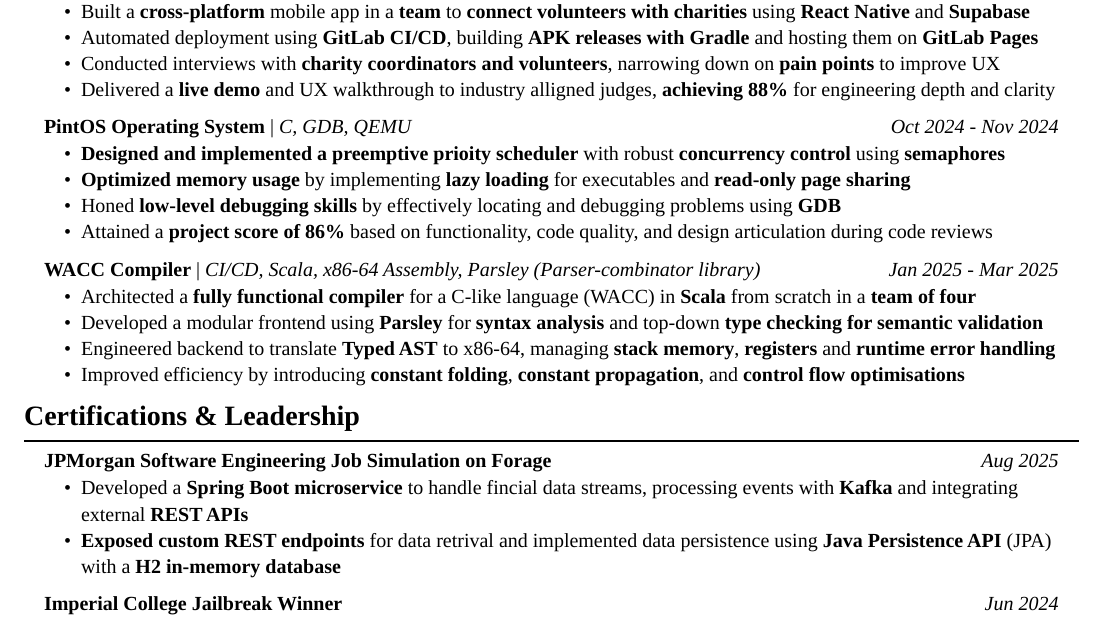
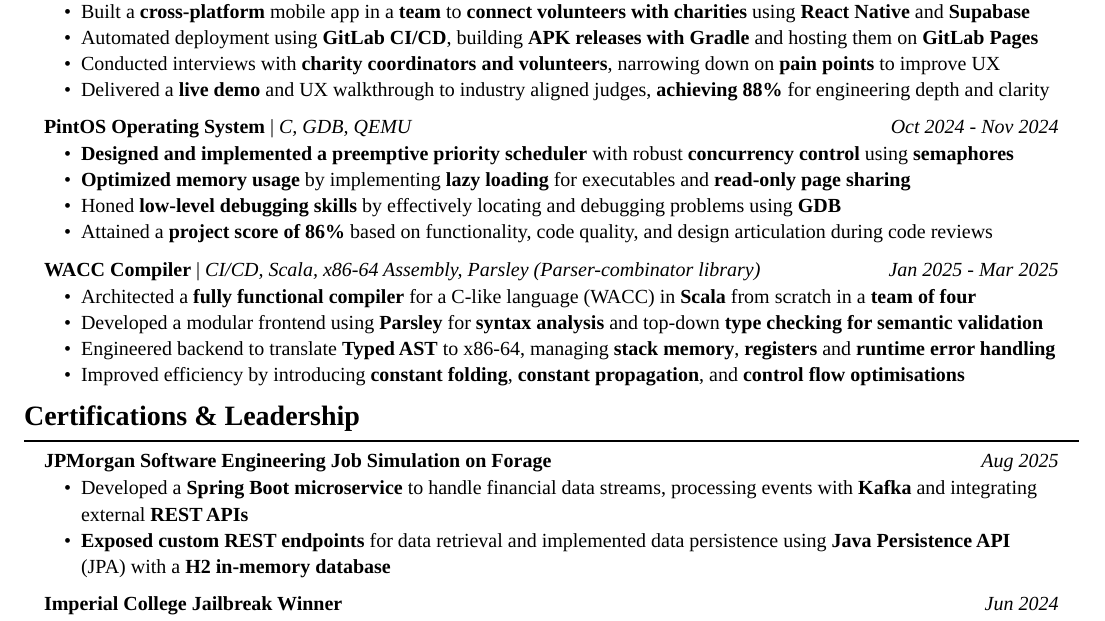
Before and after one commit to Aidan-Pick/cv, a Typst document (AidanPickCV.typ): part of the page, cut so that both start at the same text. The pictures show the PDF file AidanPickCV.pdf that the author committed with the source.

Commit message:
chore: fixing some typos

```diff
--- a/AidanPickCV.typ
+++ b/AidanPickCV.typ
@@ -94,7 +94,7 @@
   ][
     Conducted interviews with *charity coordinators and volunteers*, narrowing down on *pain points* to improve UX
   ][
-    Delivered a *live demo* and UX walkthrough to industry alligned judges, *achieving 88%* for engineering depth and clarity
+    Delivered a *live demo* and UX walkthrough to industry aligned judges, *achieving 88%* for engineering depth and clarity
   ]
   #dated_project(
     "PintOS Operating System",
@@ -102,7 +102,7 @@
     "Oct 2024 - Nov 2024",
   )
   #list(indent: 1em)[
-    *Designed and implemented a preemptive prioity scheduler* with robust *concurrency control* using *semaphores*
+    *Designed and implemented a preemptive priority scheduler* with robust *concurrency control* using *semaphores*
   ][
     *Optimized memory usage* by implementing *lazy loading* for executables and
     *read-only page sharing*
@@ -139,10 +139,10 @@
     "Aug 2025",
   )
   #list(indent: 1em)[
-    Developed a *Spring Boot microservice* to handle fincial data streams,
+    Developed a *Spring Boot microservice* to handle financial data streams,
     processing events with *Kafka* and integrating external *REST APIs*
   ][
-    *Exposed custom REST endpoints* for data retrival and implemented data
+    *Exposed custom REST endpoints* for data retrieval and implemented data
     persistence using *Java Persistence API* (JPA) with a *H2 in-memory
     database*
   ]
```
Also changed, not shown: AidanPickCV.pdf.
